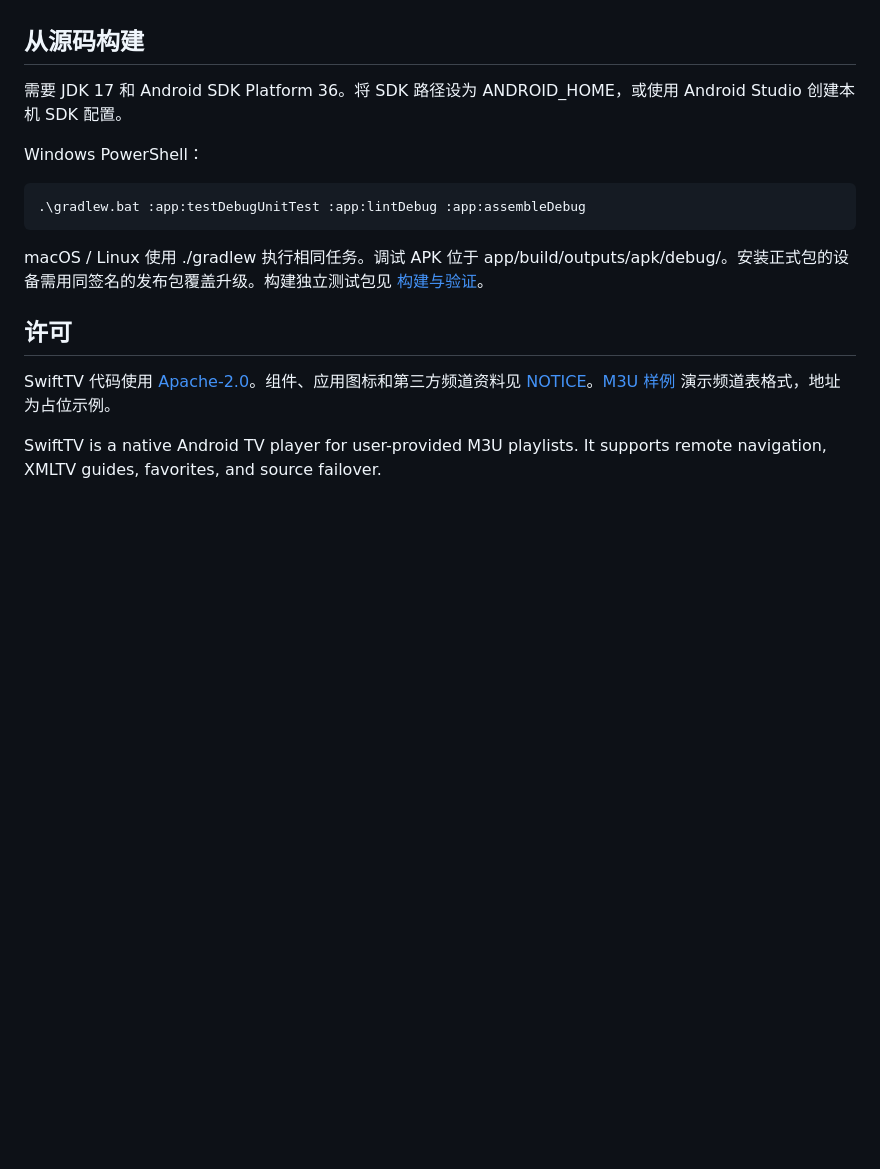
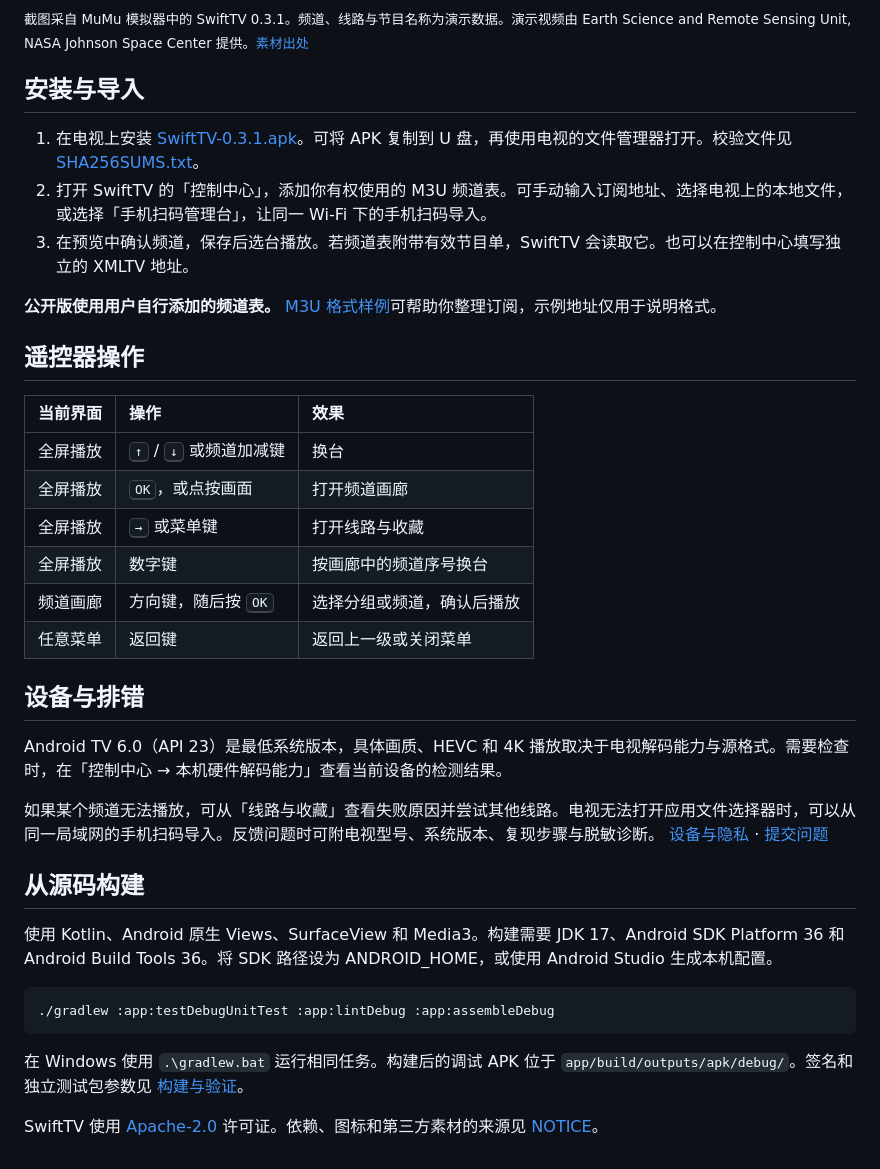
Before and after one commit to morangse/SwiftTV, a Markdown page: README.md, the part around one of its changes. Drawn GitHub-style; blank space fills up the shorter version.

```diff
--- a/README.md
+++ b/README.md
@@ -16,16 +41,36 @@ SwiftTV 是为 Android TV 设计的原生直播播放器，兼容 Android 6.0（
+<sub>截图采自 MuMu 模拟器中的 SwiftTV 0.3.1。频道、线路与节目名称为演示数据。演示视频由 Earth Science and Remote Sensing Unit, NASA Johnson Space Center 提供。<a href="https://svs.gsfc.nasa.gov/30180/">素材出处</a></sub>
+
+## 安装与导入
+
+1. 在电视上安装 [SwiftTV-0.3.1.apk](https://github.com/morangse/SwiftTV/releases/download/v0.3.1/SwiftTV-0.3.1.apk)。可将 APK 复制到 U 盘，再使用电视的文件管理器打开。校验文件见 [SHA256SUMS.txt](https://github.com/morangse/SwiftTV/releases/download/v0.3.1/SHA256SUMS.txt)。
+2. 打开 SwiftTV 的「控制中心」，添加你有权使用的 M3U 频道表。可手动输入订阅地址、选择电视上的本地文件，或选择「手机扫码管理台」，让同一 Wi-Fi 下的手机扫码导入。
+3. 在预览中确认频道，保存后选台播放。若频道表附带有效节目单，SwiftTV 会读取它。也可以在控制中心填写独立的 XMLTV 地址。
+
+**公开版使用用户自行添加的频道表。** [M3U 格式样例](samples/example.m3u)可帮助你整理订阅，示例地址仅用于说明格式。
+
+## 遥控器操作
+
+| 当前界面 | 操作 | 效果 |
+| :--- | :--- | :--- |
+| 全屏播放 | <kbd>↑</kbd> / <kbd>↓</kbd> 或频道加减键 | 换台 |
+| 全屏播放 | <kbd>OK</kbd>，或点按画面 | 打开频道画廊 |
+| 全屏播放 | <kbd>→</kbd> 或菜单键 | 打开线路与收藏 |
+| 全屏播放 | 数字键 | 按画廊中的频道序号换台 |
+| 频道画廊 | 方向键，随后按 <kbd>OK</kbd> | 选择分组或频道，确认后播放 |
+| 任意菜单 | 返回键 | 返回上一级或关闭菜单 |
+
+## 设备与排错
+
+Android TV 6.0（API 23）是最低系统版本，具体画质、HEVC 和 4K 播放取决于电视解码能力与源格式。需要检查时，在「控制中心 → 本机硬件解码能力」查看当前设备的检测结果。
+
+如果某个频道无法播放，可从「线路与收藏」查看失败原因并尝试其他线路。电视无法打开应用文件选择器时，可以从同一局域网的手机扫码导入。反馈问题时可附电视型号、系统版本、复现步骤与脱敏诊断。 [设备与隐私](docs/DEVICE.md) · [提交问题](https://github.com/morangse/SwiftTV/issues)
 
 ## 从源码构建
 
-需要 JDK 17 和 Android SDK Platform 36。将 SDK 路径设为 ANDROID_HOME，或使用 Android Studio 创建本机 SDK 配置。
+使用 Kotlin、Android 原生 Views、SurfaceView 和 Media3。构建需要 JDK 17、Android SDK Platform 36 和 Android Build Tools 36。将 SDK 路径设为 ANDROID_HOME，或使用 Android Studio 生成本机配置。
 
-Windows PowerShell：
+    ./gradlew :app:testDebugUnitTest :app:lintDebug :app:assembleDebug
 
-    .\gradlew.bat :app:testDebugUnitTest :app:lintDebug :app:assembleDebug
+在 Windows 使用 <code>.\gradlew.bat</code> 运行相同任务。构建后的调试 APK 位于 <code>app/build/outputs/apk/debug/</code>。签名和独立测试包参数见 [构建与验证](docs/BUILD.md)。
 
-macOS / Linux 使用 ./gradlew 执行相同任务。调试 APK 位于 app/build/outputs/apk/debug/。安装正式包的设备需用同签名的发布包覆盖升级。构建独立测试包见 [构建与验证](docs/BUILD.md)。
-
-## 许可
-
-SwiftTV 代码使用 [Apache-2.0](LICENSE)。组件、应用图标和第三方频道资料见 [NOTICE](NOTICE)。[M3U 样例](samples/example.m3u) 演示频道表格式，地址为占位示例。
-
-SwiftTV is a native Android TV player for user-provided M3U playlists. It supports remote navigation, XMLTV guides, favorites, and source failover.
+SwiftTV 使用 [Apache-2.0](LICENSE) 许可证。依赖、图标和第三方素材的来源见 [NOTICE](NOTICE)。
```
Also changed, not shown: other parts of README.md (+34 -9 lines), docs/screenshots/channel-details.jpg (added), docs/screenshots/channel-gallery.jpg (added), docs/screenshots/control-center.jpg (added), 1 other file.
